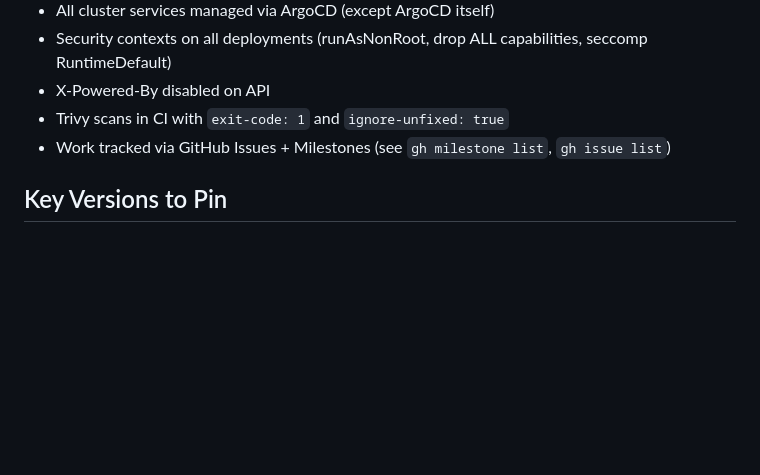
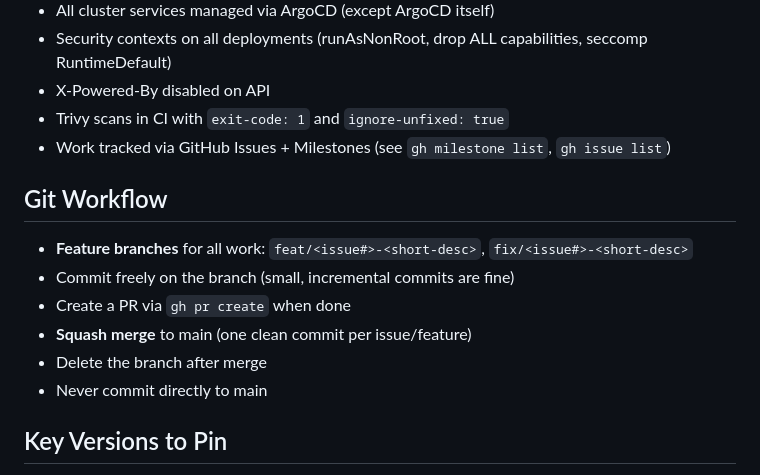
Before and after one commit to rudingma/hearthly, a Markdown page: CLAUDE.md, the part around the change. Drawn GitHub-style; blank space fills up the shorter version.

Commit message:
docs: add feature branch + squash merge workflow to CLAUDE.md

```diff
--- a/CLAUDE.md
+++ b/CLAUDE.md
@@ -119,6 +119,15 @@ kubectl get pods -A                  # All pods across namespaces
 - Trivy scans in CI with `exit-code: 1` and `ignore-unfixed: true`
 - Work tracked via GitHub Issues + Milestones (see `gh milestone list`, `gh issue list`)
 
+## Git Workflow
+
+- **Feature branches** for all work: `feat/<issue#>-<short-desc>`, `fix/<issue#>-<short-desc>`
+- Commit freely on the branch (small, incremental commits are fine)
+- Create a PR via `gh pr create` when done
+- **Squash merge** to main (one clean commit per issue/feature)
+- Delete the branch after merge
+- Never commit directly to main
+
 ## Key Versions to Pin
 
 - kube-hetzner: >= v2.18.1 (v2.18.0 broken)
```
Also changed, not shown: 1 other file.
